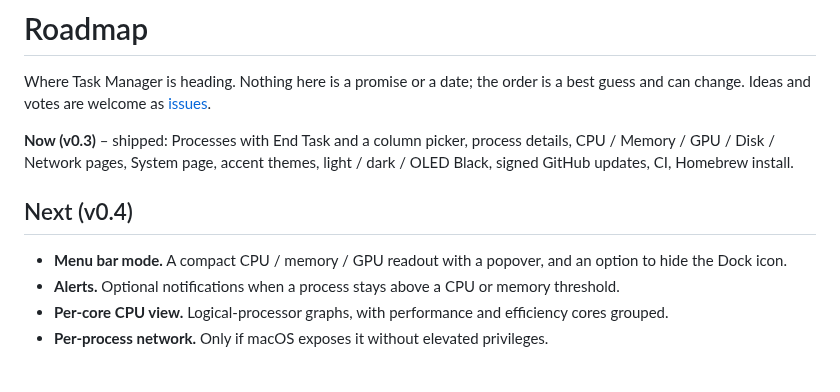
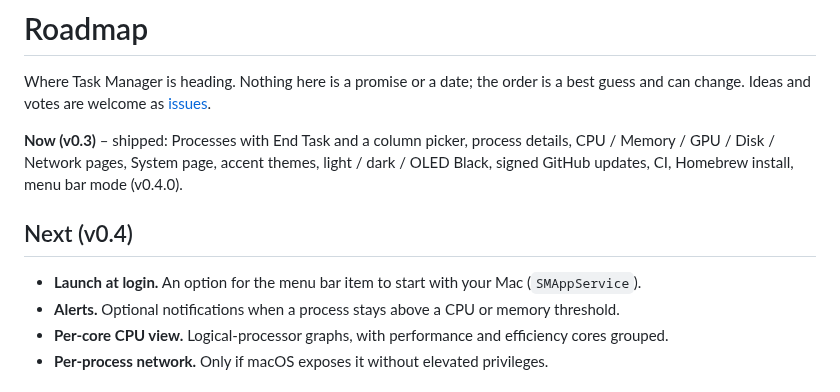
Before and after one commit to Ol775/macos-task-manager, a Markdown page: ROADMAP.md, the part around the change. GitHub-like rendering.

```diff
--- a/ROADMAP.md
+++ b/ROADMAP.md
@@ -2,11 +2,11 @@
 
 Where Task Manager is heading. Nothing here is a promise or a date; the order is a best guess and can change. Ideas and votes are welcome as [issues](../../issues).
 
-**Now (v0.3)** – shipped: Processes with End Task and a column picker, process details, CPU / Memory / GPU / Disk / Network pages, System page, accent themes, light / dark / OLED Black, signed GitHub updates, CI, Homebrew install.
+**Now (v0.3)** – shipped: Processes with End Task and a column picker, process details, CPU / Memory / GPU / Disk / Network pages, System page, accent themes, light / dark / OLED Black, signed GitHub updates, CI, Homebrew install, menu bar mode (v0.4.0).
 
 ## Next (v0.4)
 
-- **Menu bar mode.** A compact CPU / memory / GPU readout with a popover, and an option to hide the Dock icon.
+- **Launch at login.** An option for the menu bar item to start with your Mac (`SMAppService`).
 - **Alerts.** Optional notifications when a process stays above a CPU or memory threshold.
 - **Per-core CPU view.** Logical-processor graphs, with performance and efficiency cores grouped.
 - **Per-process network.** Only if macOS exposes it without elevated privileges.
```
Also changed, not shown: CHANGELOG.md (+3 -0 lines), README.md (+3 -2 lines), docs/screenshots/menubar.png (added), 7 other files.
